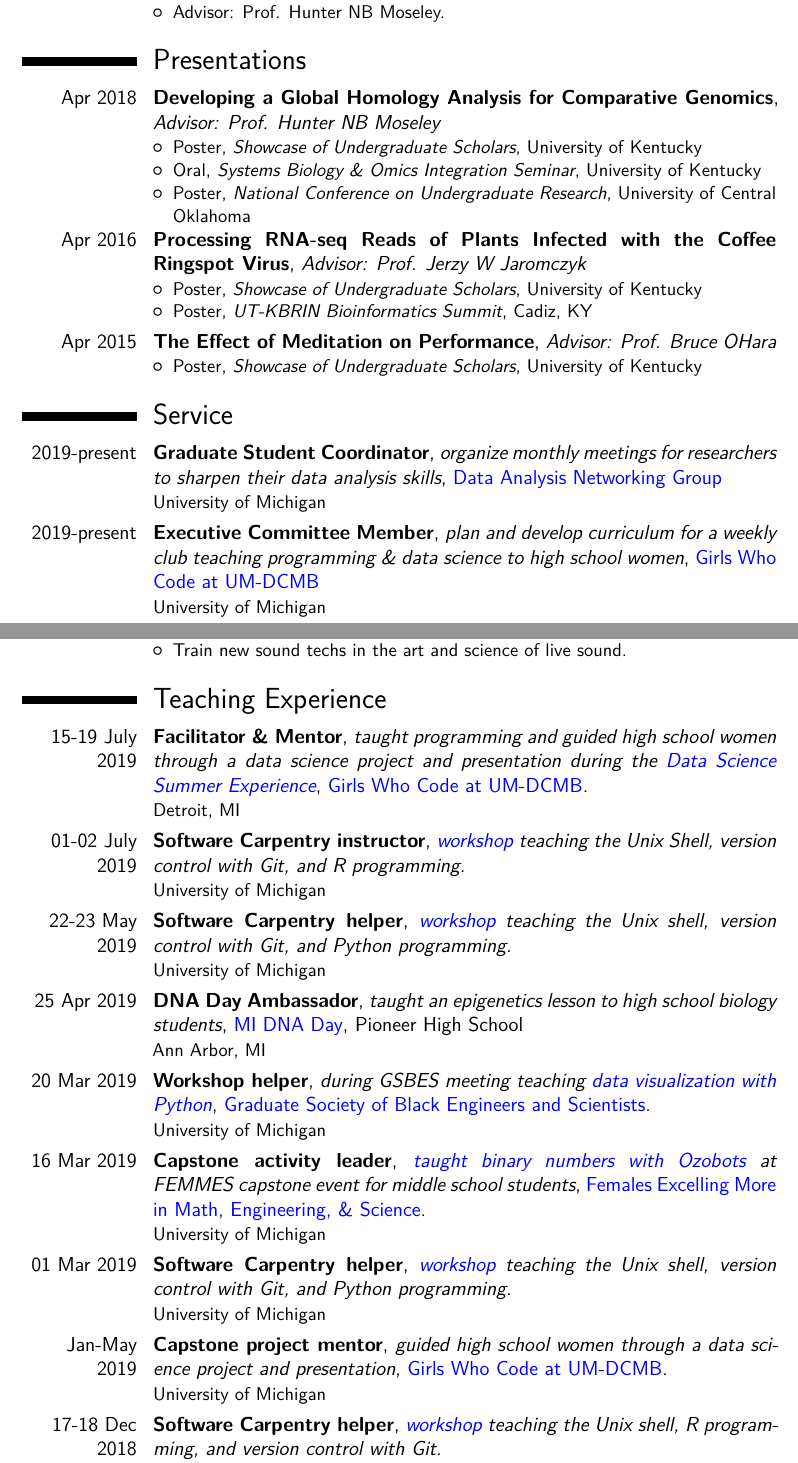
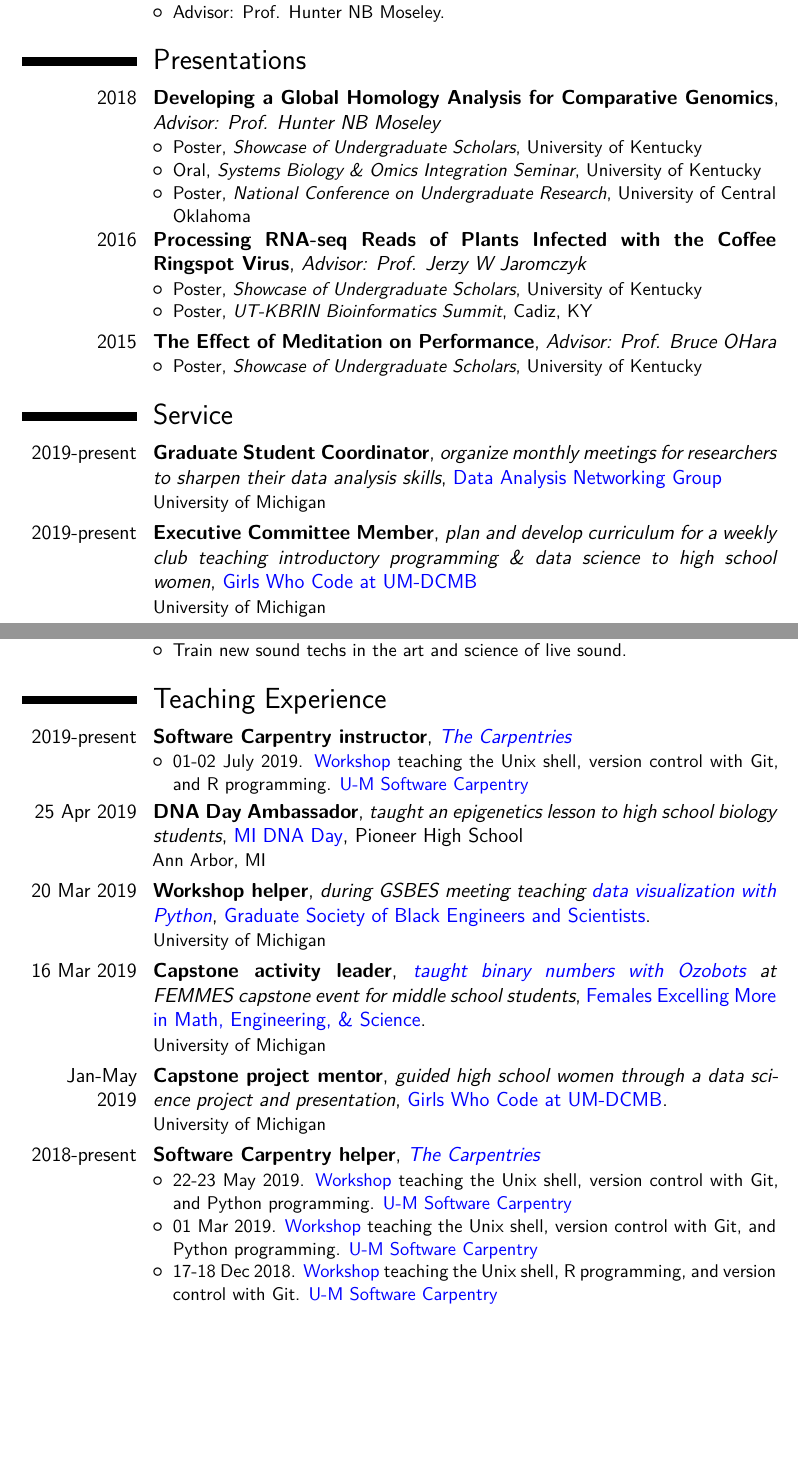
Before and after one commit to kelly-sovacool/latex-cv, a LaTeX CV (cv_science_KLS.tex): two parts of pages 2 and 3 of 4 before the commit and two parts of pages 2 and 3 of 3 after it, joined at a grey line, cut so that both start at the same text, the shorter picture padded with empty space. The pictures show the PDF file docs/cv_science_KLS.pdf that the author committed with the source.

Commit message:
Streamline carpentries experience

```diff
--- a/cv_science_KLS.tex
+++ b/cv_science_KLS.tex
@@ -135,20 +135,20 @@
 
 \section{Presentations}
 
-\cventry{Apr 2018}{Developing a Global Homology Analysis for Comparative Genomics}{Advisor: Prof. Hunter NB Moseley}{}{}{
+\cventry{2018}{Developing a Global Homology Analysis for Comparative Genomics}{Advisor: Prof. Hunter NB Moseley}{}{}{
 \begin{itemize}
 \item Poster, \textit{Showcase of Undergraduate Scholars}, University of Kentucky
 \item Oral, \textit{Systems Biology \& Omics Integration Seminar}, University of Kentucky
 \item Poster, \textit{National Conference on Undergraduate Research}, University of Central Oklahoma
 \end{itemize}
 }
-\cventry{Apr 2016}{Processing RNA-seq Reads of Plants Infected with the Coffee Ringspot Virus}{Advisor: Prof. Jerzy W Jaromczyk}{}{}{
+\cventry{2016}{Processing RNA-seq Reads of Plants Infected with the Coffee Ringspot Virus}{Advisor: Prof. Jerzy W Jaromczyk}{}{}{
 \begin{itemize}
 \item Poster, \textit{Showcase of Undergraduate Scholars}, University of Kentucky
 \item Poster, \textit{UT-KBRIN Bioinformatics Summit}, Cadiz, KY
 \end{itemize}
 }
-\cventry{Apr 2015}{The Effect of Meditation on Performance}{Advisor: Prof. Bruce O’Hara}{}{}{
+\cventry{2015}{The Effect of Meditation on Performance}{Advisor: Prof. Bruce O’Hara}{}{}{
 \begin{itemize}
 \item Poster, \textit{Showcase of Undergraduate Scholars}, University of Kentucky
 \end{itemize}
@@ -160,7 +160,7 @@
 
 \cventry{2019-present}{Graduate Student Coordinator}{organize monthly meetings for researchers to sharpen their data analysis skills}{\href{https://um-dang.github.io}{Data Analysis Networking Group}}{}{University of Michigan}
 
-\cventry{2019-present}{Executive Committee Member}{plan and develop curriculum for a weekly club teaching programming \& data science to high school women}{\href{http://umich.edu/~girlswc/}{Girls Who Code at UM-DCMB}}{}{University of Michigan}
+\cventry{2019-present}{Executive Committee Member}{plan and develop curriculum for a weekly club teaching introductory programming \& data science to high school women}{\href{http://umich.edu/~girlswc/}{Girls Who Code at UM-DCMB}}{}{University of Michigan}
 
 \cventry{2018-present}{Summer Experience Committee Member}{plan, apply for funding, and develop curriculum for our \href{http://umich.edu/~girlswc/summer.html}{Data Science Summer Experience} for high school women in downtown Detroit}{\href{http://umich.edu/~girlswc/}{Girls Who Code at UM-DCMB}.}{}{University of Michigan}
 
@@ -173,11 +173,13 @@
 
 \section{Teaching Experience}
 
-\cventry{15-19 July 2019}{Facilitator \& Mentor}{taught programming and guided high school women through a data science project and presentation during the \href{http://umich.edu/~girlswc/summer.html}{Data Science Summer Experience}}{\href{http://umich.edu/~girlswc/}{Girls Who Code at UM-DCMB}.}{}{Detroit, MI}
+%\cventry{15-19 July 2019}{Facilitator \& Mentor}{taught programming and guided high school women through a data science project and presentation during the \href{http://umich.edu/~girlswc/summer.html}{Data Science Summer Experience}}{\href{http://umich.edu/~girlswc/}{Girls Who Code at UM-DCMB}.}{}{Detroit, MI}
 
-\cventry{01-02 July 2019}{Software Carpentry instructor}{\href{https://umswc.github.io/2019-07-1-umich/}{workshop} teaching the Unix Shell, version control with Git, and R programming.}{}{}{University of Michigan}
-
-\cventry{22-23 May 2019}{Software Carpentry helper}{\href{https://davebridges.github.io/2019-05-23-shapiro/}{workshop} teaching the Unix shell, version control with Git, and Python programming.}{}{}{University of Michigan}
+\cventry{2019-present}{Software Carpentry instructor}{\href{https://carpentries.org}{The Carpentries}}{}{}{
+\begin{itemize}
+    \item 01-02 July 2019. \href{https://umswc.github.io/2019-07-1-umich/}{Workshop} teaching the Unix shell, version control with Git, and R programming. \href{https://umswc.github.io}{U-M Software Carpentry}
+\end{itemize}
+}
 
 \cventry{25 Apr 2019}{DNA Day Ambassador}{taught an epigenetics lesson to high school biology students}{\href{https://midnaday.com/}{MI DNA Day}}{Pioneer High School}{Ann Arbor, MI}
 
@@ -185,11 +187,15 @@
 
 \cventry{16 Mar 2019}{Capstone activity leader}{\href{https://github.com/GWC-DCMB/ozobotLessons}{taught binary numbers with Ozobots} at FEMMES capstone event for middle school students}{\href{https://www.femmes.studentorgs.umich.edu/}{Females Excelling More in Math, Engineering, \& Science}.}{}{University of Michigan}
 
-\cventry{01 Mar 2019}{Software Carpentry helper}{\href{https://umswc.github.io/2019-02-28-umich/}{workshop} teaching the Unix shell, version control with Git, and Python programming.}{}{}{University of Michigan}
-
 \cventry{Jan-May 2019}{Capstone project mentor}{guided high school women through a data science project and presentation}{\href{http://umich.edu/~girlswc/}{Girls Who Code at UM-DCMB}.}{}{University of Michigan}
 
-\cventry{17-18 Dec 2018}{Software Carpentry helper}{\href{https://umswc.github.io/2018-12-17-umich/}{workshop} teaching the Unix shell, R programming, and version control with Git.}{}{}{University of Michigan}
+\cventry{2018-present}{Software Carpentry helper}{\href{https://carpentries.org}{The Carpentries}}{}{}{
+\begin{itemize}
+    \item 22-23 May 2019. \href{https://davebridges.github.io/2019-05-23-shapiro/}{Workshop} teaching the Unix shell, version control with Git, and Python programming. \href{https://umswc.github.io}{U-M Software Carpentry}
+    \item 01 Mar 2019. \href{https://umswc.github.io/2019-02-28-umich/}{Workshop} teaching the Unix shell, version control with Git, and Python programming. \href{https://umswc.github.io}{U-M Software Carpentry}
+    \item 17-18 Dec 2018. \href{https://umswc.github.io/2018-12-17-umich/}{Workshop} teaching the Unix shell, R programming, and version control with Git. \href{https://umswc.github.io}{U-M Software Carpentry}
+\end{itemize}
+}
 
 \cventry{2012-2017}{Tutor}{for high school and college students in Biology, Calculus, Chemistry, Computer Science, and Bioinformatics.}{}{}{}
 
```
Also changed, not shown: docs/cv_science_KLS.pdf.
